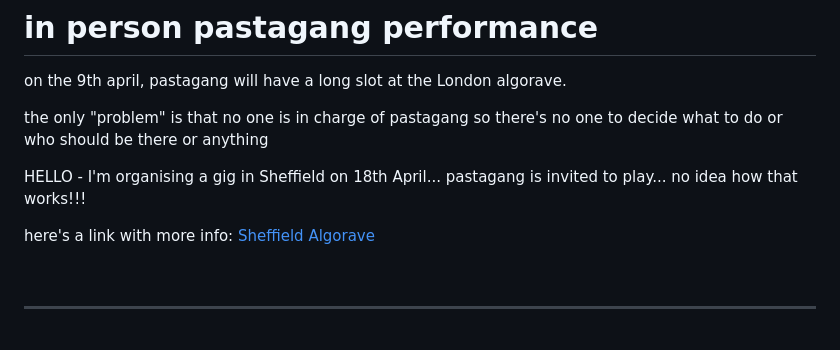
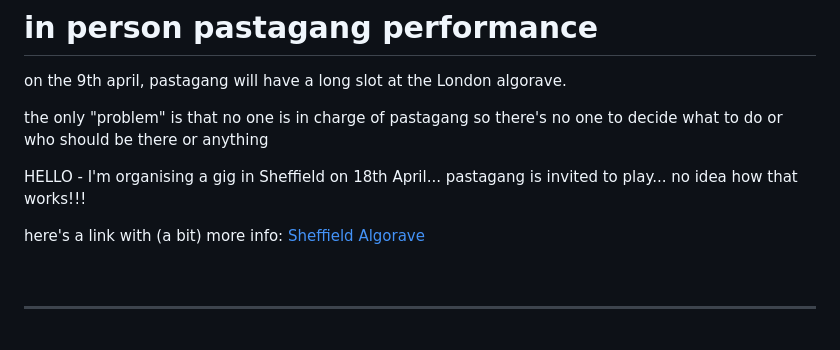
Before and after one commit to pastagang/pastagang, a Markdown page: blog/in-person/readme.md, the part around the change. GitHub-like rendering.

```diff
--- a/blog/in-person/readme.md
+++ b/blog/in-person/readme.md
@@ -8,7 +8,7 @@ the only "problem" is that no one is in charge of pastagang so there's no one to
 
 HELLO - I'm organising a gig in Sheffield on 18th April... pastagang is invited to play... no idea how that works!!!
 
-here's a link with more info: [Sheffield Algorave](https://patternclub.org/events/algorave-sheffield/)
+here's a link with (a bit) more info: [Sheffield Algorave](https://patternclub.org/events/algorave-sheffield/)
 
 <br>
 
```
